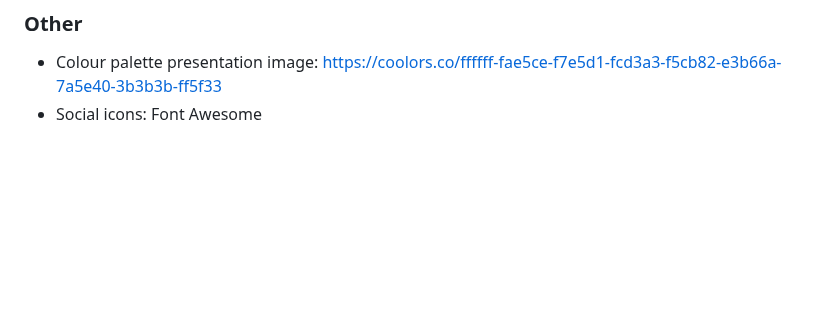
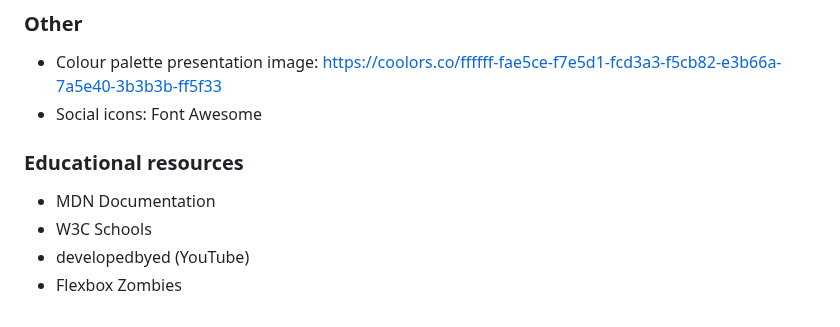
Before and after one commit to CarlMurray/bliss-pp1, a Markdown page: README.md, the part around the change. Drawn GitHub-style; blank space fills up the shorter version.

Commit message:
add educational resources to credits

```diff
--- a/README.md
+++ b/README.md
@@ -154,3 +154,9 @@ Steps for deployment on AWS:
 ### Other
 - Colour palette presentation image: https://coolors.co/ffffff-fae5ce-f7e5d1-fcd3a3-f5cb82-e3b66a-7a5e40-3b3b3b-ff5f33
 - Social icons: Font Awesome
+
+### Educational resources
+- MDN Documentation
+- W3C Schools
+- developedbyed (YouTube)
+- Flexbox Zombies
```
